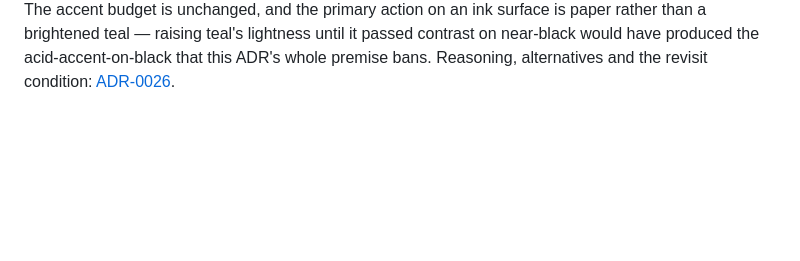
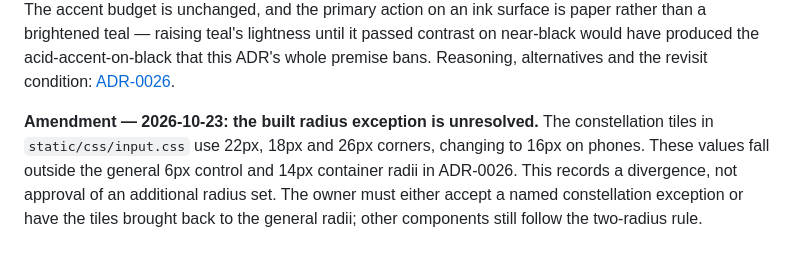
Before and after one commit to Sina-Amare/premshop, a Markdown page: docs/decisions/0016-brand-and-type.md, the part around the change. Rendered like a GitHub page; blank space fills up the shorter version.

Commit message:
docs: record the unresolved constellation radius divergence

```diff
--- a/docs/decisions/0016-brand-and-type.md
+++ b/docs/decisions/0016-brand-and-type.md
@@ -13,3 +13,5 @@
 **Amendment — 2026-10-13 (owner's review).** The palette's *structure* changes, its meanings do not. The canvas becomes white with a neutral ramp instead of warm stone; one 4px radius replaces the two-radius set; headings drop from 800 to 600 and the scale shrinks; a hairline rule under a section head replaces boxing. Teal remains the single action colour and amber remains time-only — both decisions above stand, and the accent budget is unchanged. What is new is where colour comes from: product brand marks now render in their own colours, so the shelf carries the chroma and the interface stays quiet. Rationale and the full clause list: `docs/design-language.md`, "Amendment — 2026-10-13".
 
 **Amendment — 2026-10-14 (owner's second review).** The meanings in this ADR still hold and none of them moved: teal is still the single action colour, amber still means time and only time, the faces are still Estedad over Vazirmatn, self-hosted. What changes is that the system now has somewhere dark to stand. Ink becomes a *surface* as well as a text colour (`--color-deep`, with its own text ramp), so the page opens and closes on a band of it; the single-radius clause from 2026-10-13 becomes two radii that encode control-versus-container; and exactly one shadow token enters the stylesheet with exactly one consumer. The accent budget is unchanged, and the primary action on an ink surface is paper rather than a brightened teal — raising teal's lightness until it passed contrast on near-black would have produced the acid-accent-on-black that this ADR's whole premise bans. Reasoning, alternatives and the revisit condition: [ADR-0026](0026-storefront-composition.md).
+
+**Amendment — 2026-10-23: the built radius exception is unresolved.** The constellation tiles in `static/css/input.css` use 22px, 18px and 26px corners, changing to 16px on phones. These values fall outside the general 6px control and 14px container radii in ADR-0026. This records a divergence, not approval of an additional radius set. The owner must either accept a named constellation exception or have the tiles brought back to the general radii; other components still follow the two-radius rule.
```
